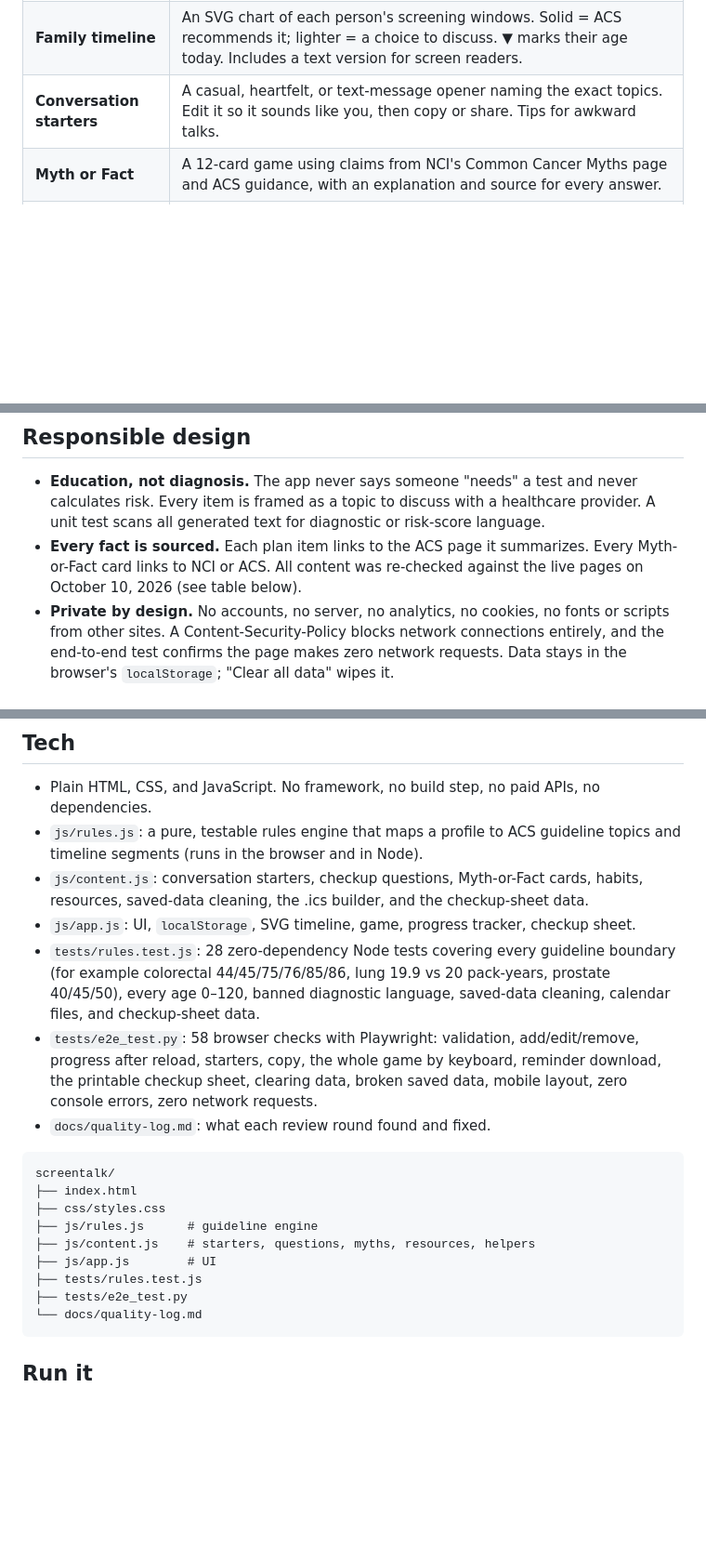
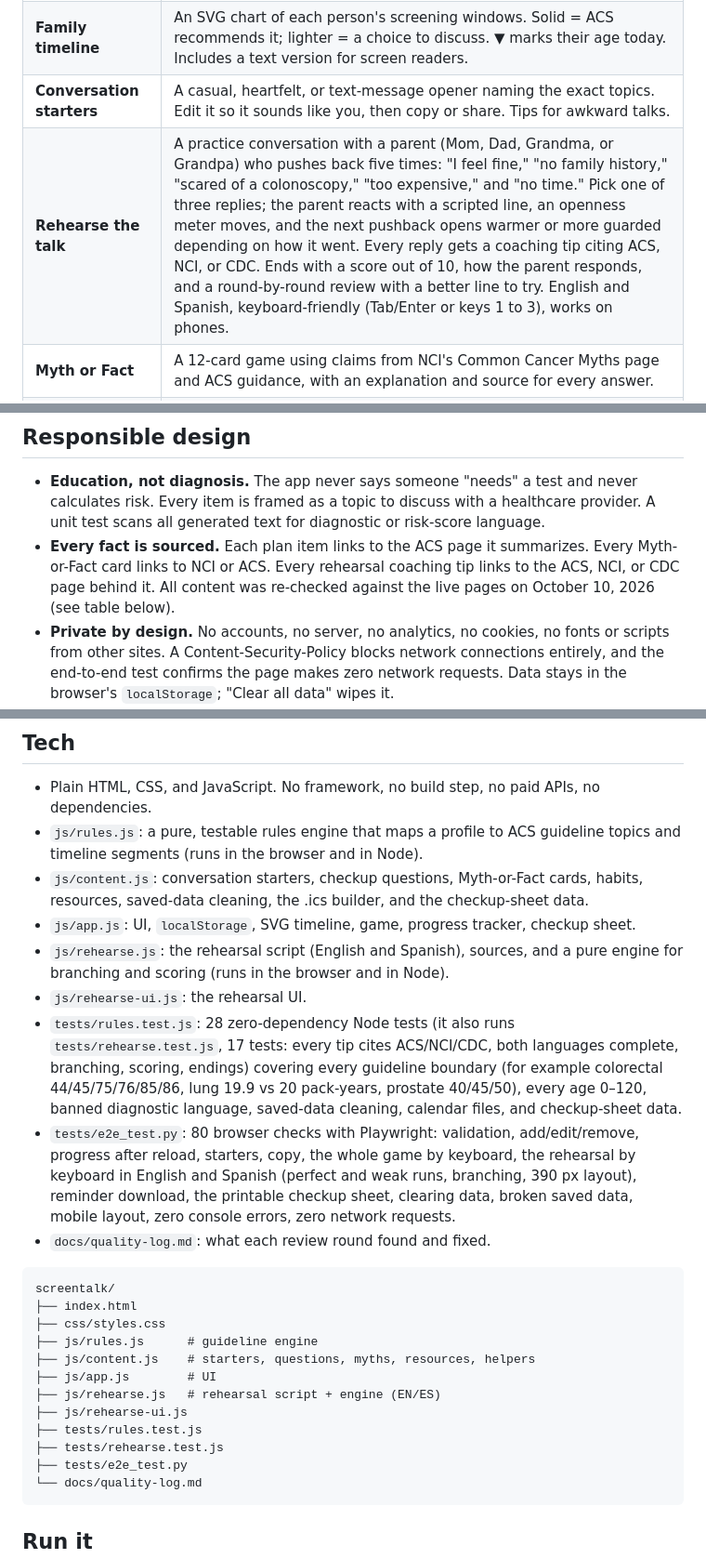
Before and after one commit to draarivpatel-ui/Screentalk, a Markdown page: README.md, 3 parts joined by grey strips. Shown at 93% size. Drawn GitHub-style; blank space fills up the shorter version.

````diff
--- a/README.md
+++ b/README.md
@@ -27,6 +27,7 @@ Screening tests can find some cancers early, before symptoms, when they are easi
 | **Calendar reminder** | One tap downloads a 2-week "check in with Mom" reminder (.ics), made on the device. |
 | **Family timeline** | An SVG chart of each person's screening windows. Solid = ACS recommends it; lighter = a choice to discuss. ▼ marks their age today. Includes a text version for screen readers. |
 | **Conversation starters** | A casual, heartfelt, or text-message opener naming the exact topics. Edit it so it sounds like you, then copy or share. Tips for awkward talks. |
+| **Rehearse the talk** | A practice conversation with a parent (Mom, Dad, Grandma, or Grandpa) who pushes back five times: "I feel fine," "no family history," "scared of a colonoscopy," "too expensive," and "no time." Pick one of three replies; the parent reacts with a scripted line, an openness meter moves, and the next pushback opens warmer or more guarded depending on how it went. Every reply gets a coaching tip citing ACS, NCI, or CDC. Ends with a score out of 10, how the parent responds, and a round-by-round review with a better line to try. English and Spanish, keyboard-friendly (Tab/Enter or keys 1 to 3), works on phones. |
 | **Myth or Fact** | A 12-card game using claims from NCI's Common Cancer Myths page and ACS guidance, with an explanation and source for every answer. |
 | **Habits** | The ACS "Take control of your health" steps as a checklist teens can commit to. |
 | **Get help** | ACS 24/7 helpline, NCI Cancer Information Service, how to get screened without a doctor, NBCCEDP, Vaccines for Children, free quit-tobacco help. |
@@ -36,7 +37,7 @@ Screening tests can find some cancers early, before symptoms, when they are easi
 ## Responsible design
 
 - **Education, not diagnosis.** The app never says someone "needs" a test and never calculates risk. Every item is framed as a topic to discuss with a healthcare provider. A unit test scans all generated text for diagnostic or risk-score language.
-- **Every fact is sourced.** Each plan item links to the ACS page it summarizes. Every Myth-or-Fact card links to NCI or ACS. All content was re-checked against the live pages on October 10, 2026 (see table below).
+- **Every fact is sourced.** Each plan item links to the ACS page it summarizes. Every Myth-or-Fact card links to NCI or ACS. Every rehearsal coaching tip links to the ACS, NCI, or CDC page behind it. All content was re-checked against the live pages on October 10, 2026 (see table below).
 - **Private by design.** No accounts, no server, no analytics, no cookies, no fonts or scripts from other sites. A Content-Security-Policy blocks network connections entirely, and the end-to-end test confirms the page makes zero network requests. Data stays in the browser's `localStorage`; "Clear all data" wipes it.
 - **Inclusive.** Screenings are chosen by body (breast tissue, cervix, uterus, prostate) as well as Female/Male presets, while keeping ACS's own wording.
 - **Accessible.** Keyboard-friendly, visible focus, labeled controls, live announcements, screen-reader text for the chart, WCAG AA color contrast, reduced-motion support, works at 360 px wide.
@@ -63,8 +64,10 @@ ScreenTalk is not affiliated with or endorsed by ACS or NCI. Guidelines are for
 - `js/rules.js`: a pure, testable rules engine that maps a profile to ACS guideline topics and timeline segments (runs in the browser and in Node).
 - `js/content.js`: conversation starters, checkup questions, Myth-or-Fact cards, habits, resources, saved-data cleaning, the .ics builder, and the checkup-sheet data.
 - `js/app.js`: UI, `localStorage`, SVG timeline, game, progress tracker, checkup sheet.
-- `tests/rules.test.js`: 28 zero-dependency Node tests covering every guideline boundary (for example colorectal 44/45/75/76/85/86, lung 19.9 vs 20 pack-years, prostate 40/45/50), every age 0–120, banned diagnostic language, saved-data cleaning, calendar files, and checkup-sheet data.
-- `tests/e2e_test.py`: 58 browser checks with Playwright: validation, add/edit/remove, progress after reload, starters, copy, the whole game by keyboard, reminder download, the printable checkup sheet, clearing data, broken saved data, mobile layout, zero console errors, zero network requests.
+- `js/rehearse.js`: the rehearsal script (English and Spanish), sources, and a pure engine for branching and scoring (runs in the browser and in Node).
+- `js/rehearse-ui.js`: the rehearsal UI.
+- `tests/rules.test.js`: 28 zero-dependency Node tests (it also runs `tests/rehearse.test.js`, 17 tests: every tip cites ACS/NCI/CDC, both languages complete, branching, scoring, endings) covering every guideline boundary (for example colorectal 44/45/75/76/85/86, lung 19.9 vs 20 pack-years, prostate 40/45/50), every age 0–120, banned diagnostic language, saved-data cleaning, calendar files, and checkup-sheet data.
+- `tests/e2e_test.py`: 80 browser checks with Playwright: validation, add/edit/remove, progress after reload, starters, copy, the whole game by keyboard, the rehearsal by keyboard in English and Spanish (perfect and weak runs, branching, 390 px layout), reminder download, the printable checkup sheet, clearing data, broken saved data, mobile layout, zero console errors, zero network requests.
 - `docs/quality-log.md`: what each review round found and fixed.
 
 ```
@@ -74,7 +77,10 @@ screentalk/
 ├── js/rules.js      # guideline engine
 ├── js/content.js    # starters, questions, myths, resources, helpers
 ├── js/app.js        # UI
+├── js/rehearse.js   # rehearsal script + engine (EN/ES)
+├── js/rehearse-ui.js
 ├── tests/rules.test.js
+├── tests/rehearse.test.js
 ├── tests/e2e_test.py
 └── docs/quality-log.md
 ```
````
